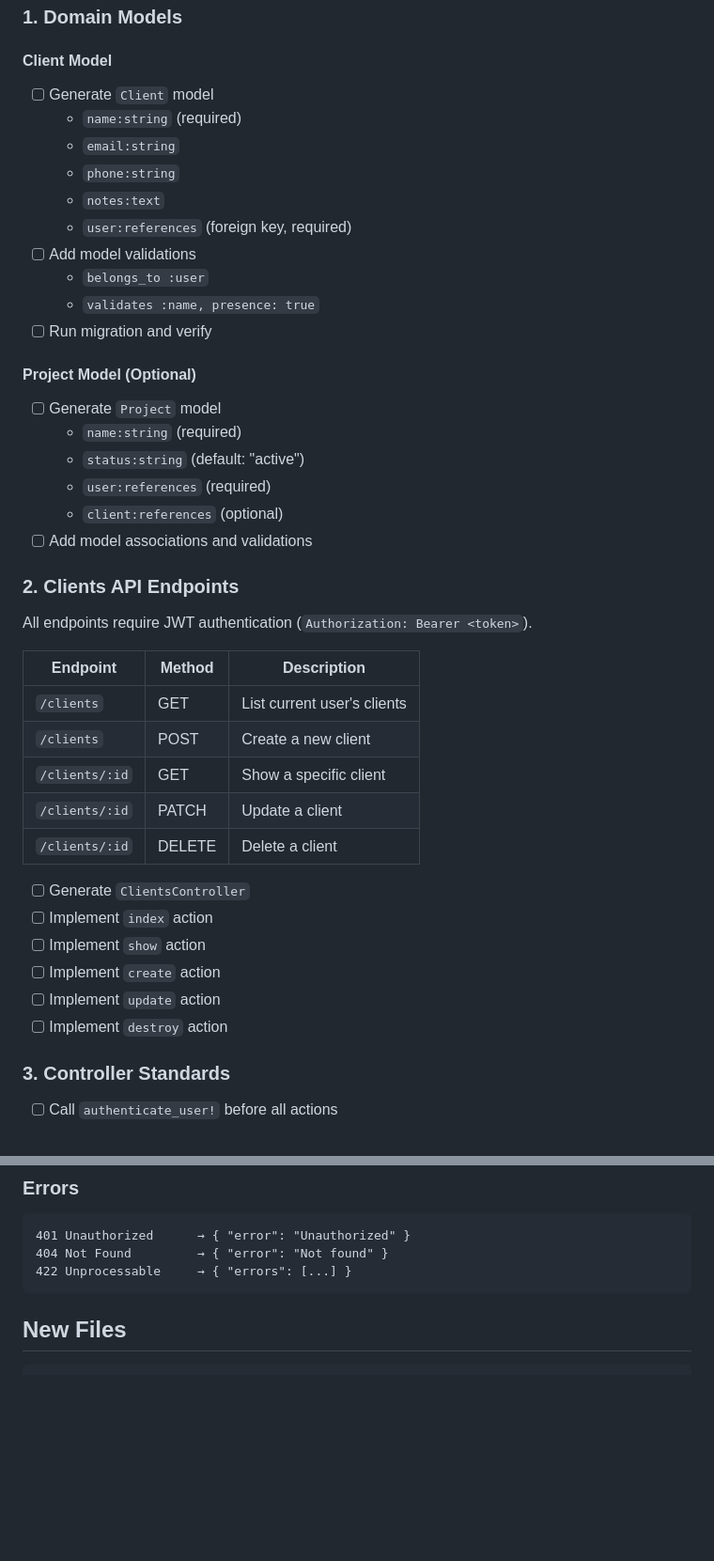
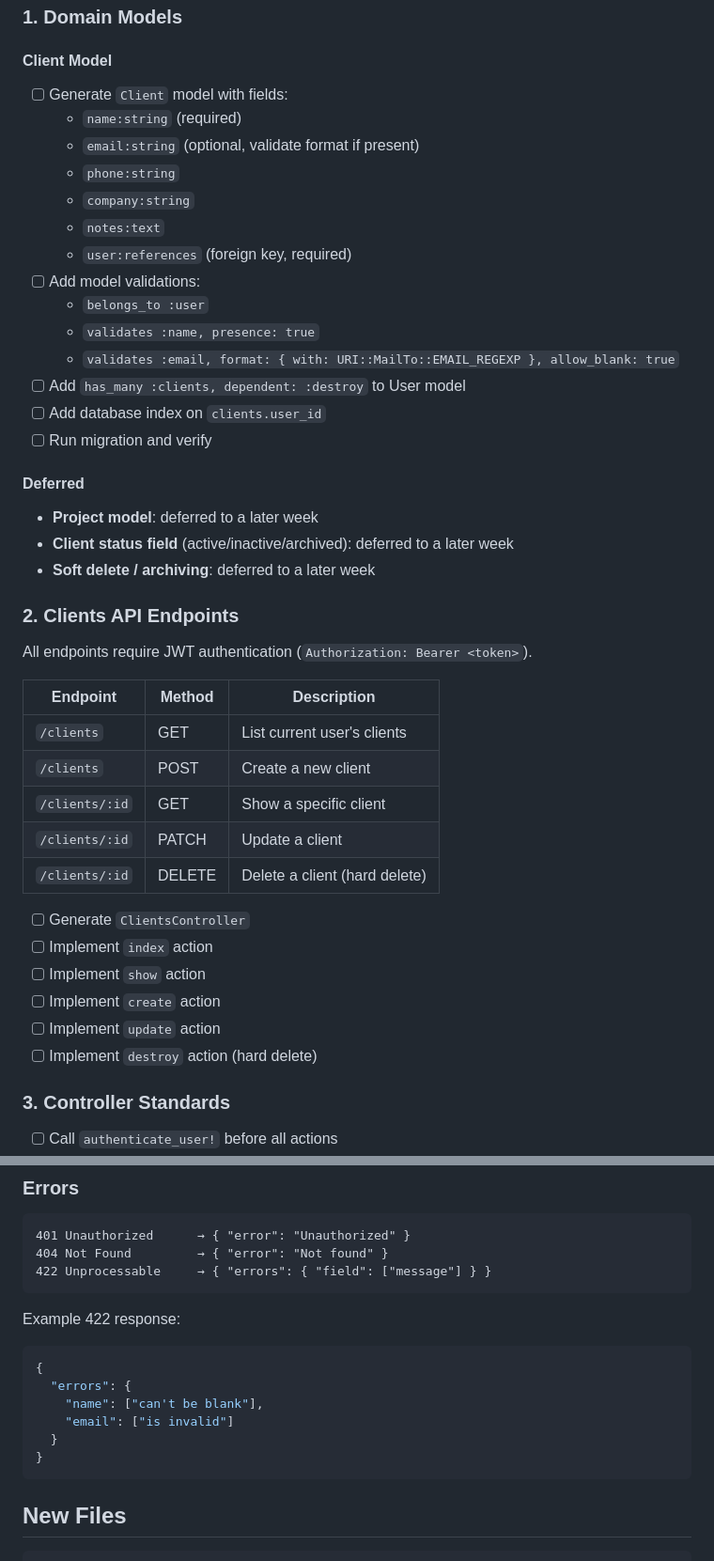
Before and after one commit to VictorMan-7777/Honeybook, a Markdown page: docs/plans/week-02-plan.md, 2 parts joined by grey strips. Shown at 94% size. Rendered like a GitHub page; blank space fills up the shorter version.

Commit message:
docs: refine Week 2 plan (client model + scope clarifications)

````diff
--- a/docs/plans/week-02-plan.md
+++ b/docs/plans/week-02-plan.md
@@ -35,25 +35,26 @@ bundle exec rspec   # all specs should pass
 
 #### Client Model
 
-- [ ] Generate `Client` model
+- [ ] Generate `Client` model with fields:
   - `name:string` (required)
-  - `email:string`
+  - `email:string` (optional, validate format if present)
   - `phone:string`
+  - `company:string`
   - `notes:text`
   - `user:references` (foreign key, required)
-- [ ] Add model validations
+- [ ] Add model validations:
   - `belongs_to :user`
   - `validates :name, presence: true`
+  - `validates :email, format: { with: URI::MailTo::EMAIL_REGEXP }, allow_blank: true`
+- [ ] Add `has_many :clients, dependent: :destroy` to User model
+- [ ] Add database index on `clients.user_id`
 - [ ] Run migration and verify
 
-#### Project Model (Optional)
+#### Deferred
 
-- [ ] Generate `Project` model
-  - `name:string` (required)
-  - `status:string` (default: "active")
-  - `user:references` (required)
-  - `client:references` (optional)
-- [ ] Add model associations and validations
+- **Project model**: deferred to a later week
+- **Client status field** (active/inactive/archived): deferred to a later week
+- **Soft delete / archiving**: deferred to a later week
 
 ### 2. Clients API Endpoints
 
@@ -65,14 +66,14 @@ All endpoints require JWT authentication (`Authorization: Bearer <token>`).
 | `/clients` | POST | Create a new client |
 | `/clients/:id` | GET | Show a specific client |
 | `/clients/:id` | PATCH | Update a client |
-| `/clients/:id` | DELETE | Delete a client |
+| `/clients/:id` | DELETE | Delete a client (hard delete) |
 
 - [ ] Generate `ClientsController`
 - [ ] Implement `index` action
 - [ ] Implement `show` action
 - [ ] Implement `create` action
 - [ ] Implement `update` action
-- [ ] Implement `destroy` action
+- [ ] Implement `destroy` action (hard delete)
 
 ### 3. Controller Standards
 
@@ -115,7 +116,17 @@ DELETE /clients/:id   → status: 204 (no content)
 ```
 401 Unauthorized      → { "error": "Unauthorized" }
 404 Not Found         → { "error": "Not found" }
-422 Unprocessable     → { "errors": [...] }
+422 Unprocessable     → { "errors": { "field": ["message"] } }
+```
+
+Example 422 response:
+```json
+{
+  "errors": {
+    "name": ["can't be blank"],
+    "email": ["is invalid"]
+  }
+}
 ```
 
 ## New Files
````
Also changed, not shown: other parts of docs/plans/week-02-plan.md (+4 -1 lines).
